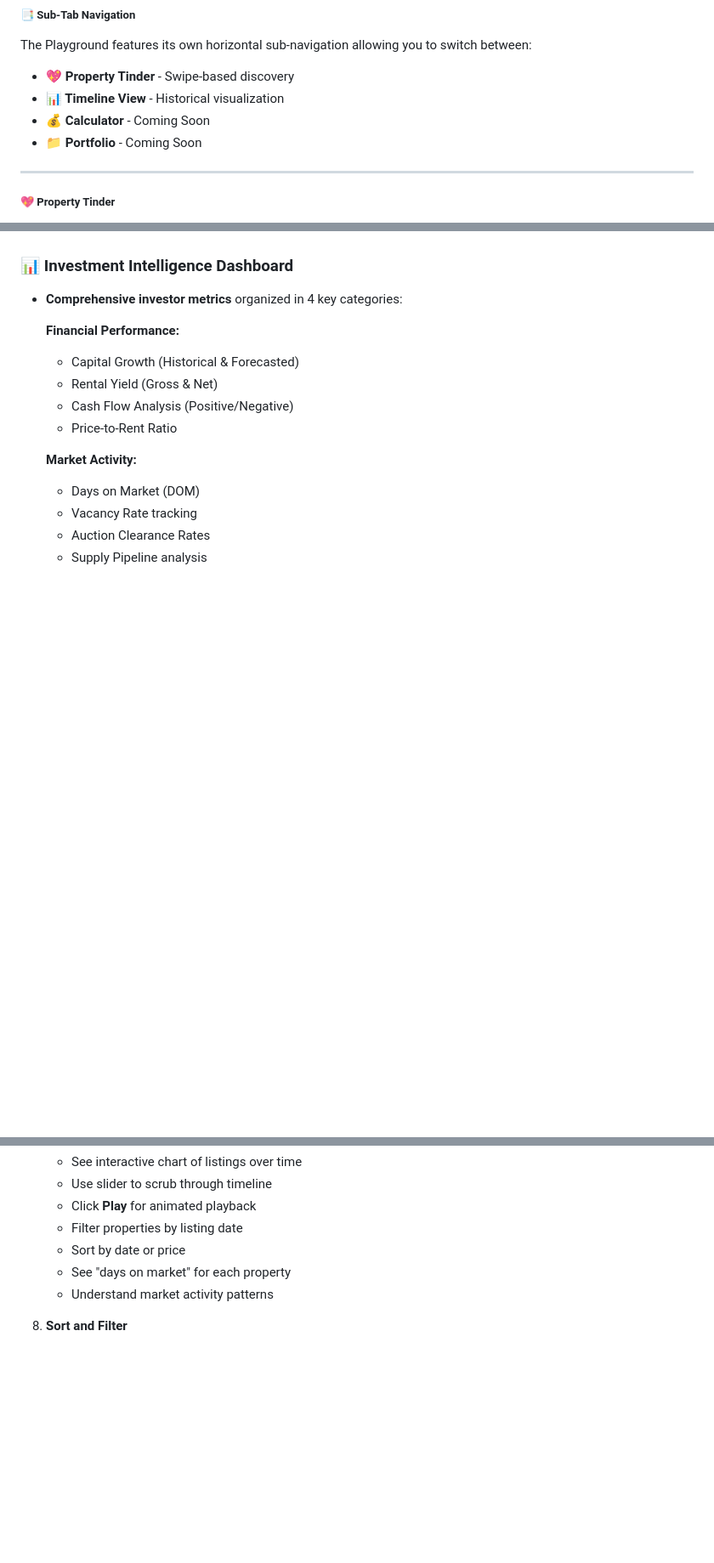
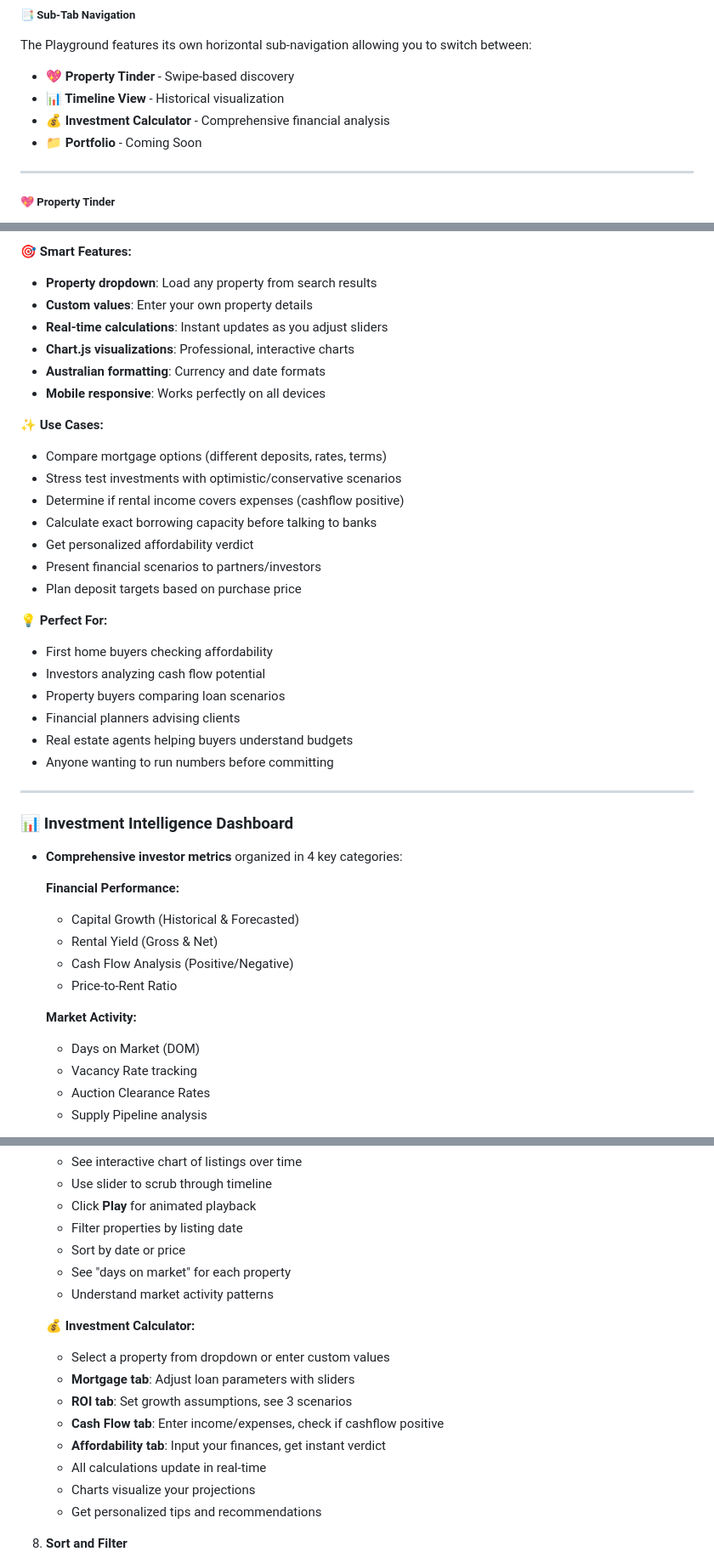
Before and after one commit to protodevsystems/microburbs_api_interface, a Markdown page: README.md, 3 parts joined by grey strips. Shown at 85% size. GitHub-like rendering; blank space fills up the shorter version.

```diff
--- a/README.md
+++ b/README.md
@@ -159,7 +159,7 @@ Interactive mapping with advanced geospatial features powered by Leaflet.js + Op
 The Playground features its own horizontal sub-navigation allowing you to switch between:
 - **💖 Property Tinder** - Swipe-based discovery
 - **📊 Timeline View** - Historical visualization
-- **💰 Calculator** - Coming Soon
+- **💰 Investment Calculator** - Comprehensive financial analysis
 - **📁 Portfolio** - Coming Soon
 
 ---
@@ -280,3 +353,29 @@ After reviewing properties, the system analyzes your swipe patterns and generate
+**🎯 Smart Features:**
+- **Property dropdown**: Load any property from search results
+- **Custom values**: Enter your own property details
+- **Real-time calculations**: Instant updates as you adjust sliders
+- **Chart.js visualizations**: Professional, interactive charts
+- **Australian formatting**: Currency and date formats
+- **Mobile responsive**: Works perfectly on all devices
+
+**✨ Use Cases:**
+- Compare mortgage options (different deposits, rates, terms)
+- Stress test investments with optimistic/conservative scenarios
+- Determine if rental income covers expenses (cashflow positive)
+- Calculate exact borrowing capacity before talking to banks
+- Get personalized affordability verdict
+- Present financial scenarios to partners/investors
+- Plan deposit targets based on purchase price
+
+**💡 Perfect For:**
+- First home buyers checking affordability
+- Investors analyzing cash flow potential
+- Property buyers comparing loan scenarios
+- Financial planners advising clients
+- Real estate agents helping buyers understand budgets
+- Anyone wanting to run numbers before committing
+
+---
 
 ### 📊 Investment Intelligence Dashboard
 - **Comprehensive investor metrics** organized in 4 key categories:
@@ -512,6 +611,16 @@ Then navigate to `http://localhost:8000` in your browser.
    - See "days on market" for each property
    - Understand market activity patterns
 
+   **💰 Investment Calculator:**
+   - Select a property from dropdown or enter custom values
+   - **Mortgage tab**: Adjust loan parameters with sliders
+   - **ROI tab**: Set growth assumptions, see 3 scenarios
+   - **Cash Flow tab**: Enter income/expenses, check if cashflow positive
+   - **Affordability tab**: Input your finances, get instant verdict
+   - All calculations update in real-time
+   - Charts visualize your projections
+   - Get personalized tips and recommendations
+
 8. **Sort and Filter**
    - Use the dropdown to sort by:
      - Price: High to Low
```
Also changed, not shown: other parts of README.md (+73 -0 lines).
